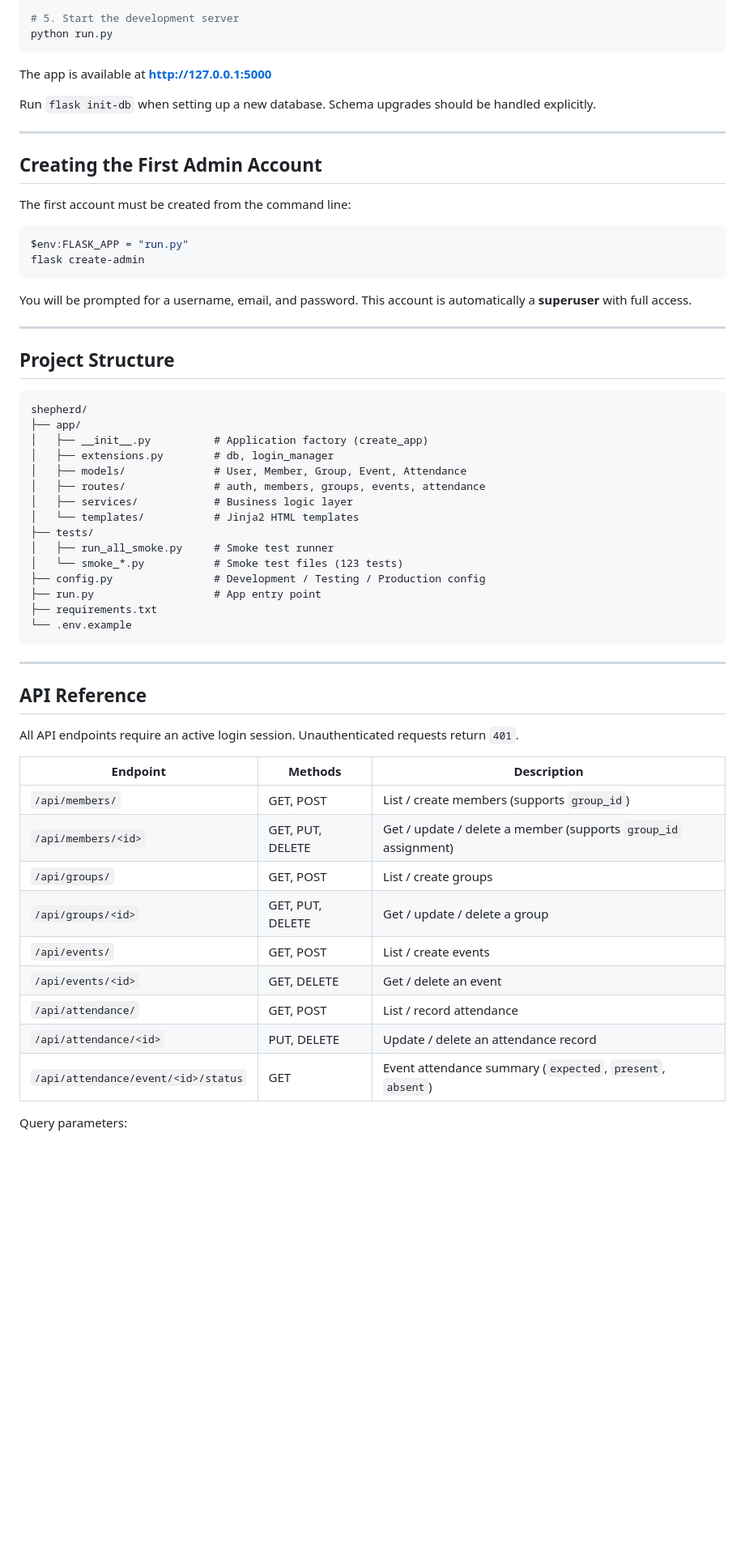
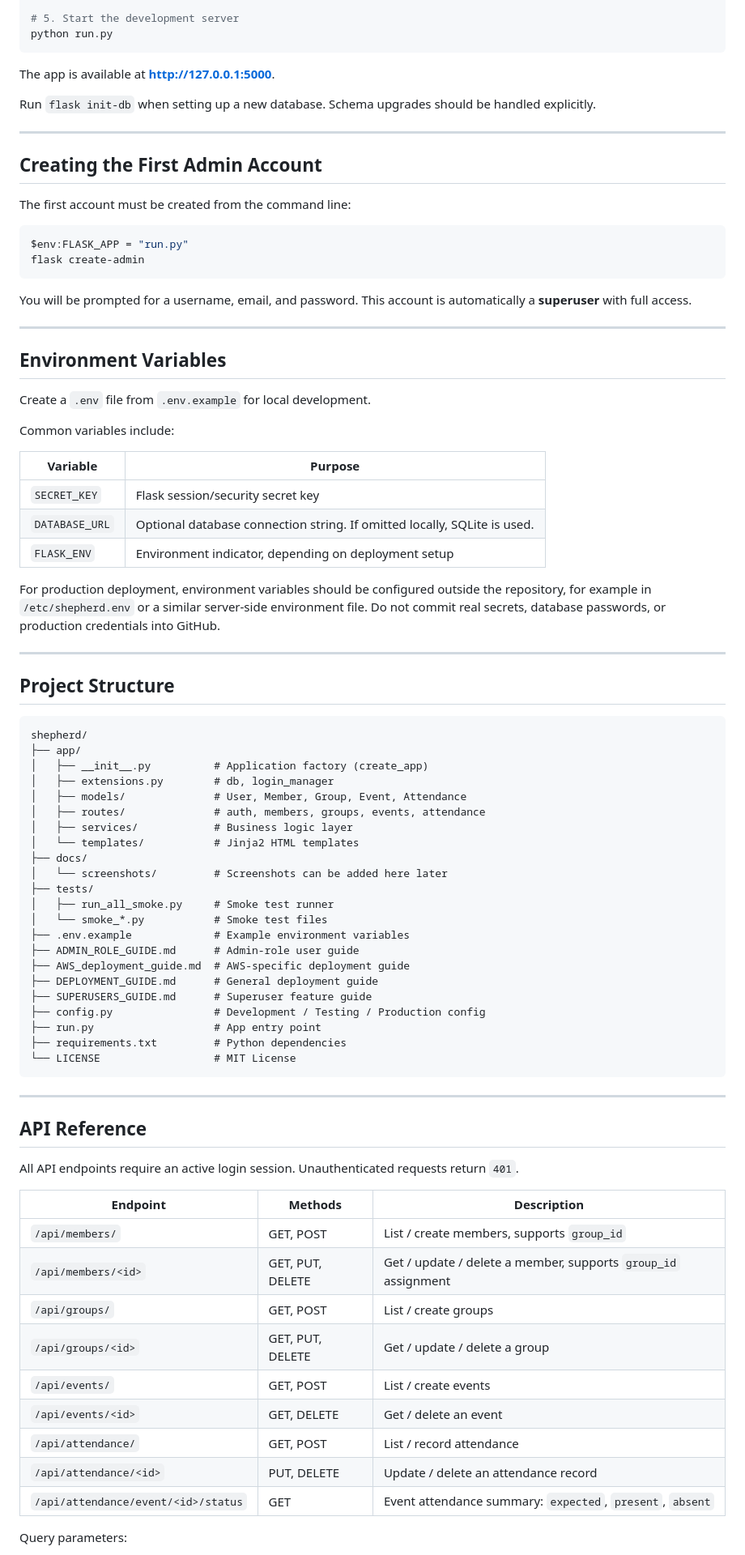
Before and after one commit to evanlow/shephard, a Markdown page: README.md, the part around one of its changes. Shown at 81% size. GitHub-like rendering; blank space fills up the shorter version.

````diff
--- a/README.md
+++ b/README.md
@@ -53,7 +76,7 @@ flask init-db
 python run.py
 ```
 
-The app is available at **http://127.0.0.1:5000**
+The app is available at **http://127.0.0.1:5000**.
 
 Run `flask init-db` when setting up a new database. Schema upgrades should be handled explicitly.
 
@@ -72,9 +95,25 @@ You will be prompted for a username, email, and password. This account is automa
 
 ---
 
+## Environment Variables
+
+Create a `.env` file from `.env.example` for local development.
+
+Common variables include:
+
+| Variable | Purpose |
+|---|---|
+| `SECRET_KEY` | Flask session/security secret key |
+| `DATABASE_URL` | Optional database connection string. If omitted locally, SQLite is used. |
+| `FLASK_ENV` | Environment indicator, depending on deployment setup |
+
+For production deployment, environment variables should be configured outside the repository, for example in `/etc/shepherd.env` or a similar server-side environment file. Do not commit real secrets, database passwords, or production credentials into GitHub.
+
+---
+
 ## Project Structure
 
-```
+```text
 shepherd/
 ├── app/
 │   ├── __init__.py          # Application factory (create_app)
@@ -83,13 +122,20 @@ shepherd/
 │   ├── routes/              # auth, members, groups, events, attendance
 │   ├── services/            # Business logic layer
 │   └── templates/           # Jinja2 HTML templates
+├── docs/
+│   └── screenshots/         # Screenshots can be added here later
 ├── tests/
 │   ├── run_all_smoke.py     # Smoke test runner
-│   └── smoke_*.py           # Smoke test files (123 tests)
+│   └── smoke_*.py           # Smoke test files
+├── .env.example             # Example environment variables
+├── ADMIN_ROLE_GUIDE.md      # Admin-role user guide
+├── AWS_deployment_guide.md  # AWS-specific deployment guide
+├── DEPLOYMENT_GUIDE.md      # General deployment guide
+├── SUPERUSERS_GUIDE.md      # Superuser feature guide
 ├── config.py                # Development / Testing / Production config
 ├── run.py                   # App entry point
-├── requirements.txt
-└── .env.example
+├── requirements.txt         # Python dependencies
+└── LICENSE                  # MIT License
 ```
 
 ---
@@ -100,14 +146,14 @@ All API endpoints require an active login session. Unauthenticated requests retu
 
 | Endpoint | Methods | Description |
 |---|---|---|
-| `/api/members/` | GET, POST | List / create members (supports `group_id`) |
-| `/api/members/<id>` | GET, PUT, DELETE | Get / update / delete a member (supports `group_id` assignment) |
+| `/api/members/` | GET, POST | List / create members, supports `group_id` |
+| `/api/members/<id>` | GET, PUT, DELETE | Get / update / delete a member, supports `group_id` assignment |
 | `/api/groups/` | GET, POST | List / create groups |
 | `/api/groups/<id>` | GET, PUT, DELETE | Get / update / delete a group |
 | `/api/events/` | GET, POST | List / create events |
 | `/api/events/<id>` | GET, DELETE | Get / delete an event |
 | `/api/attendance/` | GET, POST | List / record attendance |
 | `/api/attendance/<id>` | PUT, DELETE | Update / delete an attendance record |
-| `/api/attendance/event/<id>/status` | GET | Event attendance summary (`expected`, `present`, `absent`) |
+| `/api/attendance/event/<id>/status` | GET | Event attendance summary: `expected`, `present`, `absent` |
 
 Query parameters:
````
Also changed, not shown: other parts of README.md (+71 -15 lines).
